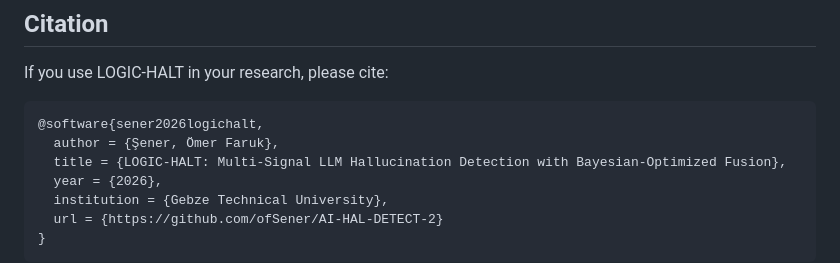
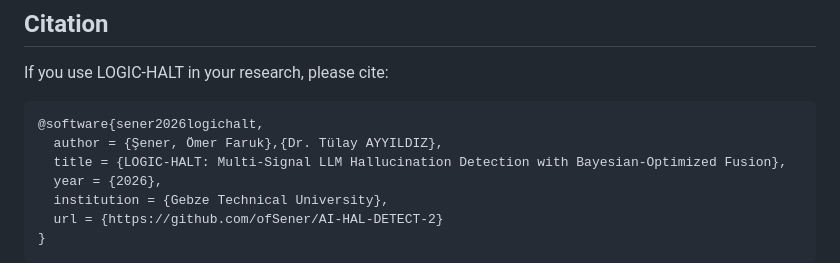
Before and after one commit to ofSener/AI-HAL-DETECT-2, a Markdown page: README.md, the part around the change. Rendered like a GitHub page.

Commit message:
Update citation author in README.md

````diff
--- a/README.md
+++ b/README.md
@@ -520,7 +520,7 @@ If you use LOGIC-HALT in your research, please cite:
 
 ```bibtex
 @software{sener2026logichalt,
-  author = {Şener, Ömer Faruk},
+  author = {Şener, Ömer Faruk},{Dr. Tülay AYYILDIZ},
   title = {LOGIC-HALT: Multi-Signal LLM Hallucination Detection with Bayesian-Optimized Fusion},
   year = {2026},
   institution = {Gebze Technical University},
````
